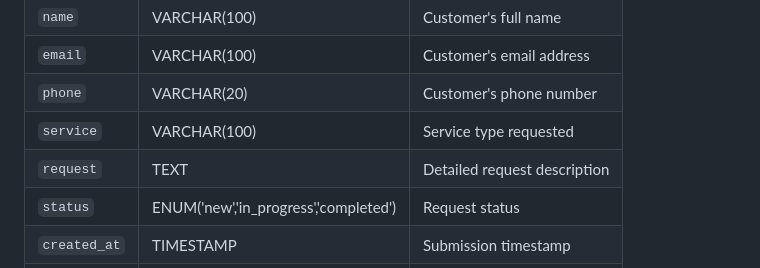
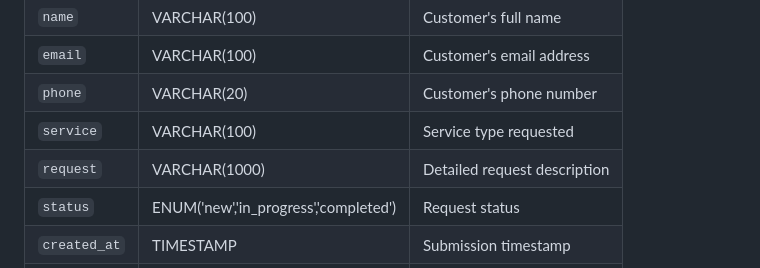
Before and after one commit to JakeMey/business-website, a Markdown page: readme.md, the part around the change. Drawn GitHub-style.

Commit message:
Update request field type in database schema to VARCHAR(1000) for detailed descriptions

```diff
--- a/readme.md
+++ b/readme.md
@@ -152,7 +152,7 @@ The database consists of two tables:
 | `email` | VARCHAR(100) | Customer's email address |
 | `phone` | VARCHAR(20) | Customer's phone number |
 | `service` | VARCHAR(100) | Service type requested |
-| `request` | TEXT | Detailed request description |
+| `request` | VARCHAR(1000) | Detailed request description |
 | `status` | ENUM('new','in_progress','completed') | Request status |
 | `created_at` | TIMESTAMP | Submission timestamp |
 | `updated_at` | TIMESTAMP | Last update timestamp |
```
